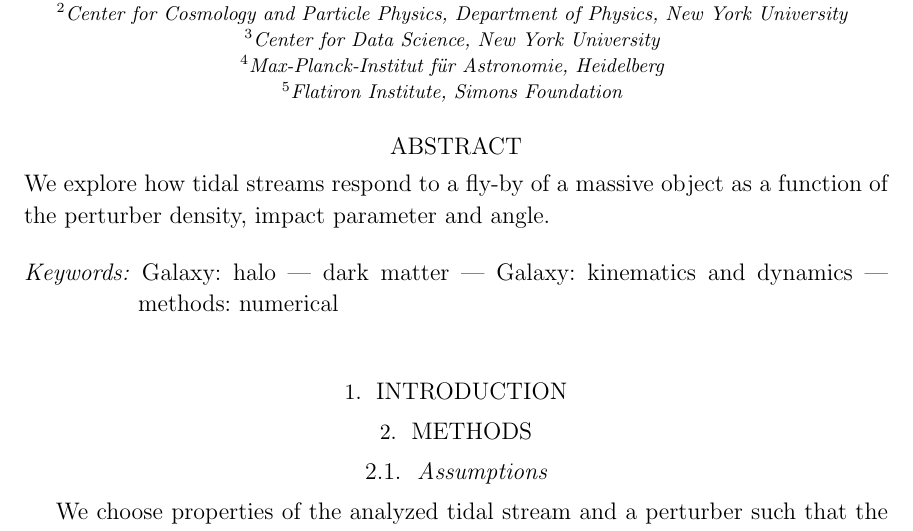
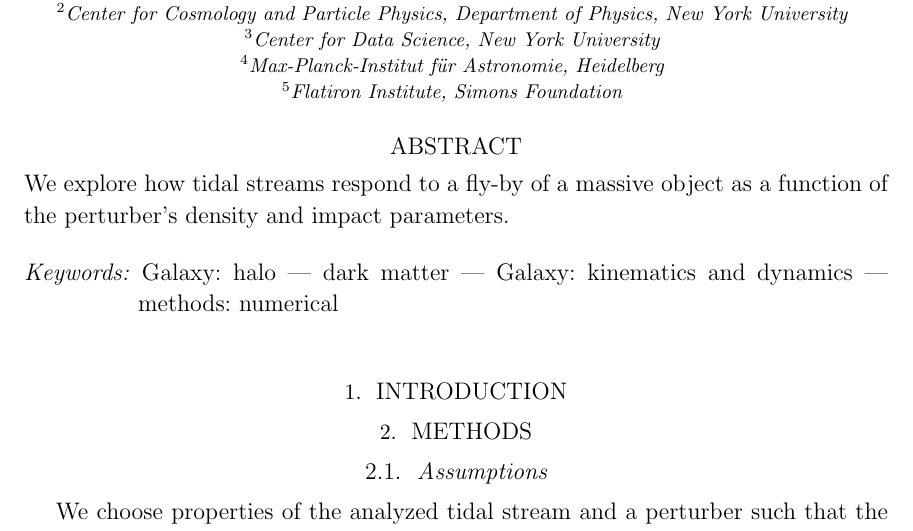
Before and after one commit to abonaca/atlas, a LaTeX paper (paper/atlas.tex): part of the page, cut so that both start at the same text. Compiled offline with LaTeX, dvips and Ghostscript.

Commit message:
tweak abstract sentence

```diff
--- a/paper/atlas.tex
+++ b/paper/atlas.tex
@@ -40,7 +40,7 @@ New York University}
 \affiliation{Flatiron Institute, Simons Foundation}
 
 \begin{abstract}\noindent % trust me
-We explore how tidal streams respond to a fly-by of a massive object as a function of the perturber density, impact parameter and angle.
+We explore how tidal streams respond to a fly-by of a massive object as a function of the perturber's density and impact parameters.
 \end{abstract}
 
 \keywords{Galaxy: halo --- dark matter --- Galaxy: kinematics and dynamics --- methods: numerical}
```
